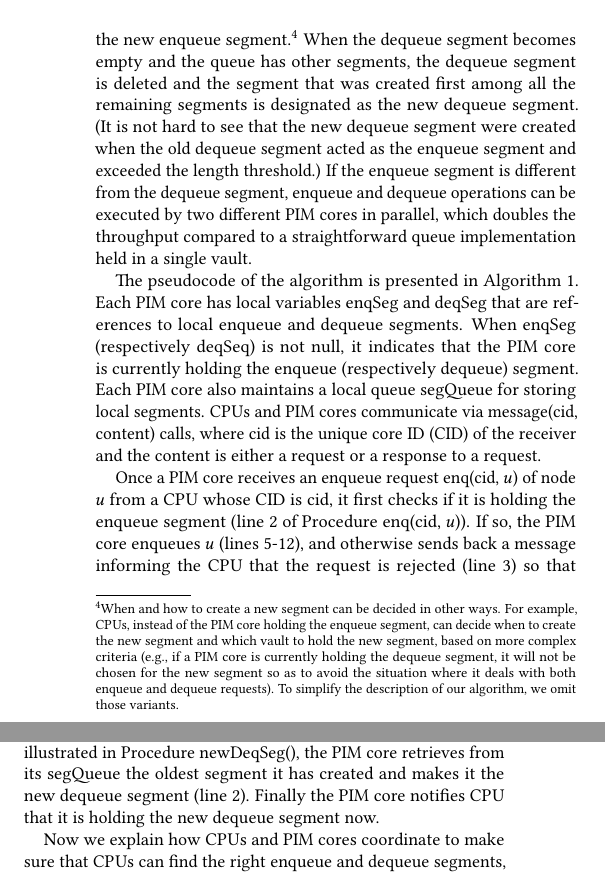
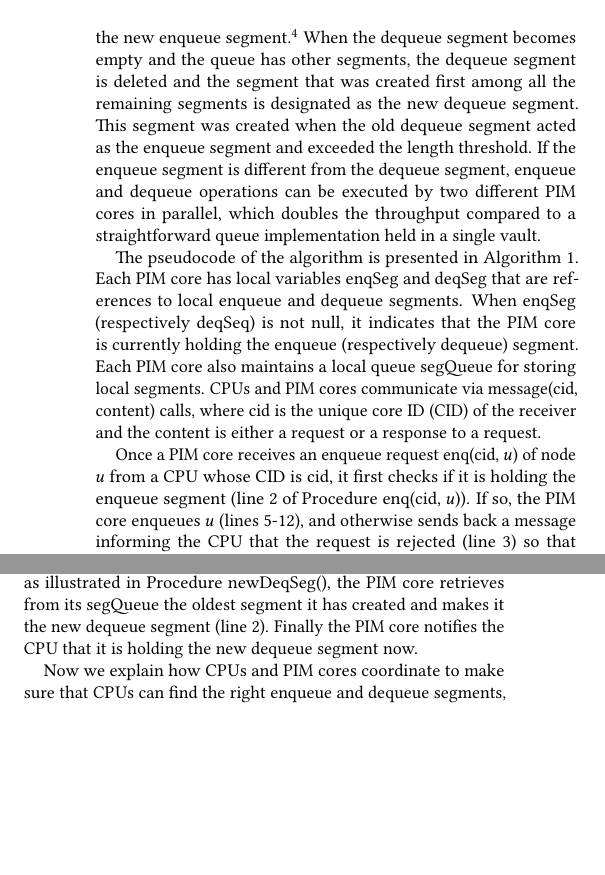
Before and after one commit to ZhiyuLiuBrown/PIM_paper, a LaTeX paper (PIM-Managed Concurrent Data Structures.tex, which reads contended.tex): two parts of the columns of page 7 of 11, joined at a grey line, cut so that both start at the same text, the shorter picture padded with empty space. Compiled offline with pdfLaTeX.

Commit message:
contended

```diff
--- a/contended.tex
+++ b/contended.tex
@@ -54,18 +55,13 @@ Initially the queue consists of an empty segment which acts as both the enqueue
 the dequeue segment.
 When the length of enqueue segment exceeds some threshold, the PIM core maintaining it
 notifies another PIM core to create a new segment as the new enqueue segment.\footnote{
-When and how to create a new segment can be decided in other ways.
-For example, CPUs, instead of the PIM core holding the enqueue segment,
-can decide when to create the new segment and which vault to hold the new segment,
-based on more complex criteria
-(e.g., if a PIM core is currently holding the dequeue segment, it will not be chosen for
-the new segment so as to avoid the situation where it deals with both enqueue and dequeue requests).
-To simplify the description of our algorithm, we omit those variants.}
+Alternative designs are also possible and the decision can also be made by CPUs,
+based on more complex criteria. We omit these alternatives for briefness.}
 When the dequeue segment becomes empty and the queue has other segments,
 the dequeue segment is deleted and the segment that was created first
 among all the remaining segments is designated as the new dequeue segment.
-(It is not hard to see that the new dequeue segment were created when the old dequeue segment
-acted as the enqueue segment and exceeded the length threshold.)
+This segment was created when the old dequeue segment
+acted as the enqueue segment and exceeded the length threshold.
 If the enqueue segment is different from the dequeue segment,
 enqueue and dequeue operations can be executed by two different PIM cores
 in parallel, which doubles the throughput compared to a straightforward queue implementation
@@ -156,6 +148,7 @@ enq(cid, $u$), deq(cid), newEnqSeg(), and newEnqDeq()}
 
 \end{multicols}
 }
+\vspace{-2ex}
 \end{algorithm*}
 
 
```
Also changed, not shown: contended.tex (27 more changed lines).
